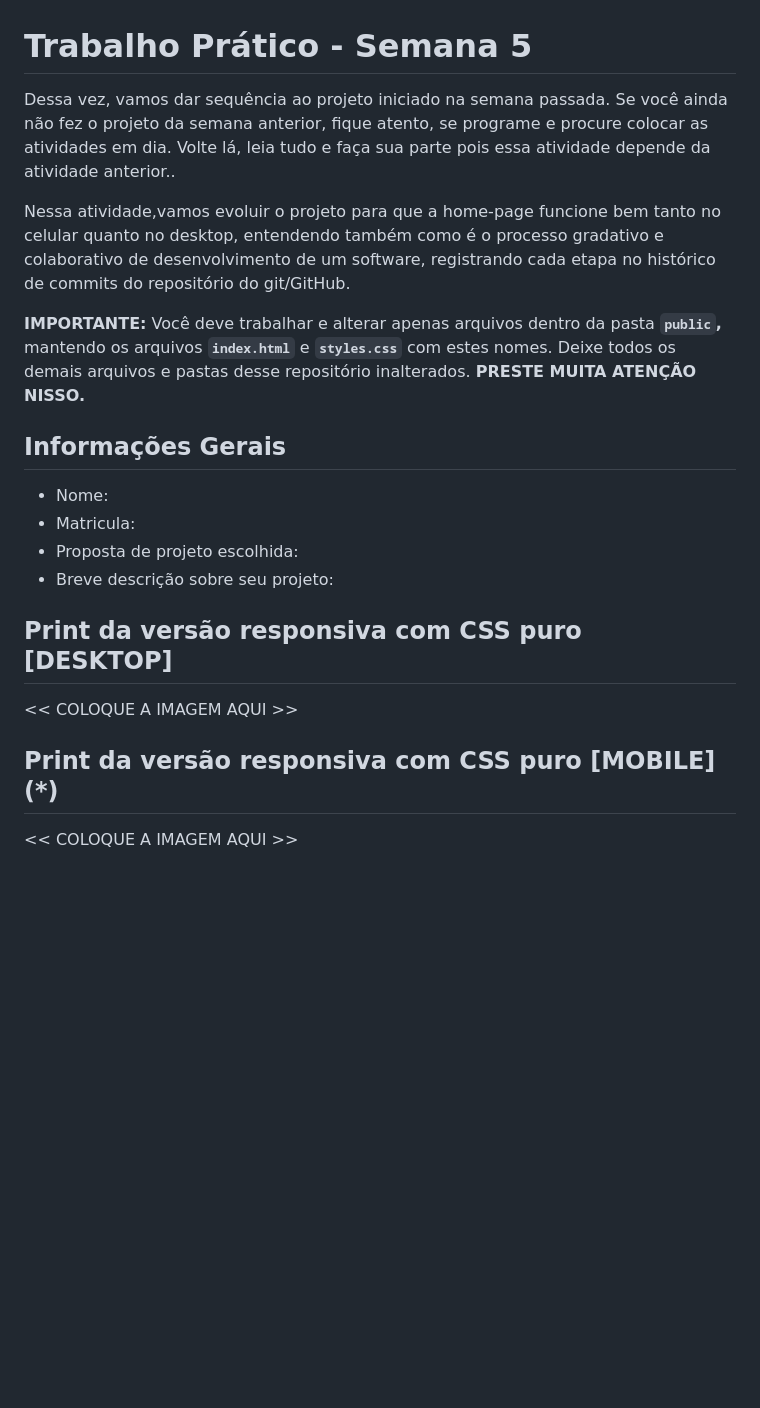
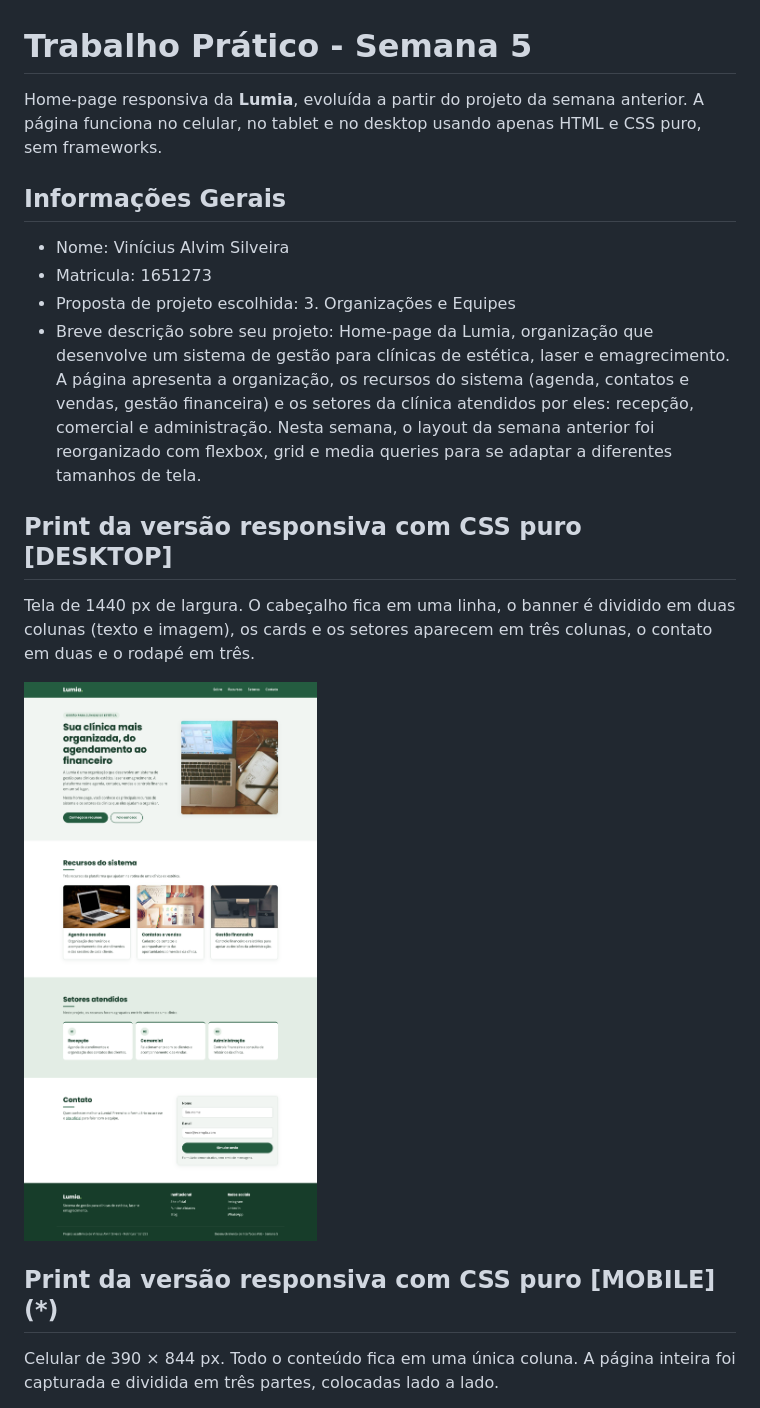
Before and after one commit to Viniciusalvim1/diw-atividade-5, a Markdown page: README.md, the part around the change printed below. Drawn GitHub-style; pictures changed too: public/img/prints/desktop.png (added); blank space fills up the shorter version.

```diff
--- a/README.md
+++ b/README.md
@@ -1,23 +1,21 @@
 # Trabalho Prático - Semana 5
 
-Dessa vez, vamos dar sequência ao projeto iniciado na semana passada. Se você ainda não fez o projeto da semana anterior, fique atento, se programe e procure colocar as atividades em dia. Volte lá, leia tudo e faça sua parte pois essa atividade depende da atividade anterior..
-
-Nessa atividade,vamos evoluir o projeto para que a home-page funcione bem tanto no celular quanto no desktop, entendendo também como é o processo gradativo e colaborativo de desenvolvimento de um software, registrando cada etapa no histórico de commits do repositório do git/GitHub.
-
-**IMPORTANTE:** Você deve trabalhar e alterar apenas arquivos dentro da pasta **`public`,** mantendo os arquivos **`index.html`** e **`styles.css`** com estes nomes. Deixe todos os demais arquivos e pastas desse repositório inalterados. **PRESTE MUITA ATENÇÃO NISSO.**
+Home-page responsiva da **Lumia**, evoluída a partir do projeto da semana anterior. A página funciona no celular, no tablet e no desktop usando apenas HTML e CSS puro, sem frameworks.
 
 ## Informações Gerais
 
-- Nome:
-- Matricula:
-- Proposta de projeto escolhida:
-- Breve descrição sobre seu projeto:
+- Nome: Vinícius Alvim Silveira
+- Matricula: 1651273
+- Proposta de projeto escolhida: 3. Organizações e Equipes
+- Breve descrição sobre seu projeto: Home-page da Lumia, organização que desenvolve um sistema de gestão para clínicas de estética, laser e emagrecimento. A página apresenta a organização, os recursos do sistema (agenda, contatos e vendas, gestão financeira) e os setores da clínica atendidos por eles: recepção, comercial e administração. Nesta semana, o layout da semana anterior foi reorganizado com flexbox, grid e media queries para se adaptar a diferentes tamanhos de tela.
 
 ## Print da versão responsiva com CSS puro [DESKTOP]
 
-<<  COLOQUE A IMAGEM AQUI >>
+Tela de 1440 px de largura. O cabeçalho fica em uma linha, o banner é dividido em duas colunas (texto e imagem), os cards e os setores aparecem em três colunas, o contato em duas e o rodapé em três.
+
+![Home-page da Lumia na versão desktop](public/img/prints/desktop.png)
 
 ## Print da versão responsiva com CSS puro [MOBILE] (*)
 
-<<  COLOQUE A IMAGEM AQUI >>
+Celular de 390 × 844 px. Todo o conteúdo fica em uma única coluna. A página inteira foi capturada e dividida em três partes, colocadas lado a lado.
 
```
Also changed, not shown: other parts of README.md (+67 -1 lines), public/img/prints/mobile-1.png (added), public/img/prints/mobile-2.png (added), public/img/prints/mobile-3.png (added).
